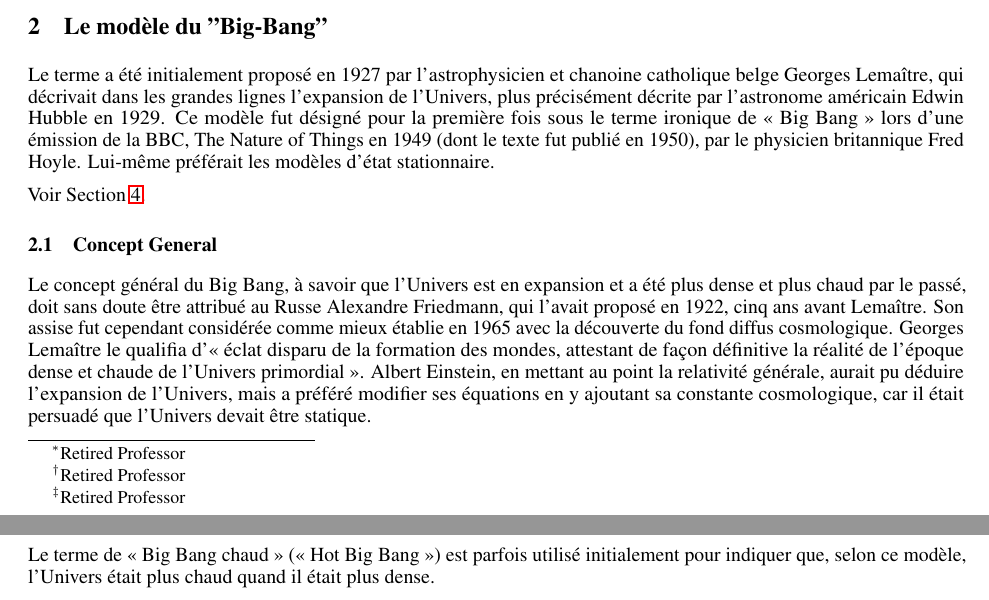
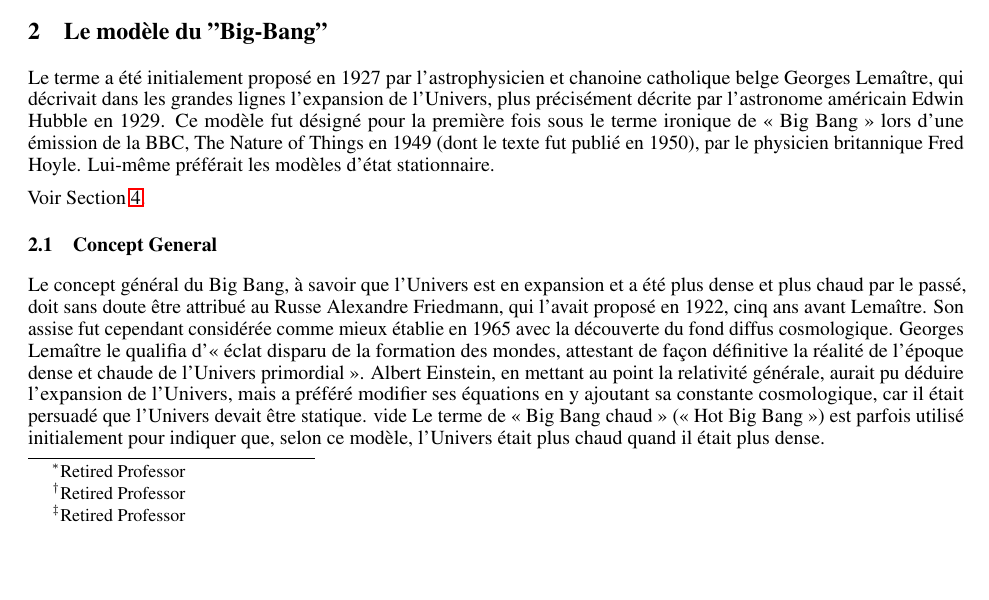
Before and after one commit to hol137/retour-au-cosmos, a LaTeX paper (test.tex): two parts of pages 1 and 2 of 5 before the commit and part of page 1 of 5 after it, the two joined at a grey line, cut so that both start at the same text, the shorter picture padded with empty space. Compiled offline with pdfLaTeX.

Commit message:
Update test.tex

```diff
--- a/test.tex
+++ b/test.tex
@@ -82,7 +82,7 @@ Voir Section \ref{sec:headings}.
 \subsection{Concept General}
 %\lipsum[5]
 Le concept général du Big Bang, à savoir que l’Univers est en expansion et a été plus dense et plus chaud par le passé, doit sans doute être attribué au Russe Alexandre Friedmann, qui l'avait proposé en 1922, cinq ans avant Lemaître. Son assise fut cependant considérée comme mieux établie en 1965 avec la découverte du fond diffus cosmologique. Georges Lemaître le qualifia d’« éclat disparu de la formation des mondes, attestant de façon définitive la réalité de l’époque dense et chaude de l’Univers primordial ». Albert Einstein, en mettant au point la relativité générale, aurait pu déduire l'expansion de l'Univers, mais a préféré modifier ses équations en y ajoutant sa constante cosmologique, car il était persuadé que l'Univers devait être statique.
-
+vide
 Le terme de « Big Bang chaud » (« Hot Big Bang ») est parfois utilisé initialement pour indiquer que, selon ce modèle, l’Univers était plus chaud quand il était plus dense.
 
 \subsubsection{Partisans et adversaires: la controverse}
```
